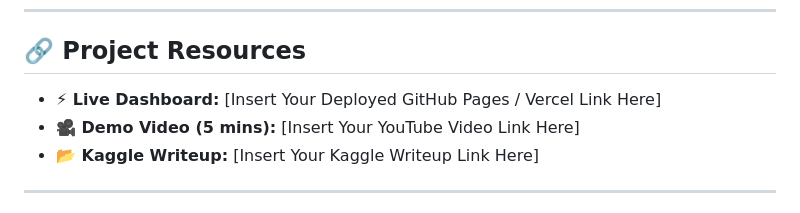
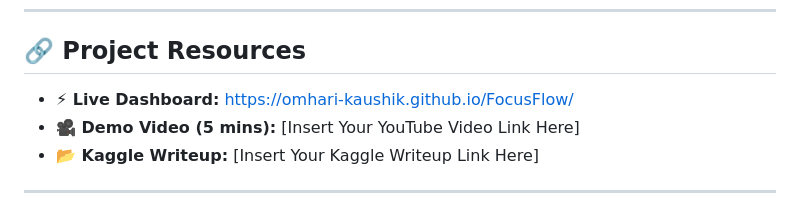
Before and after one commit to Omhari-Kaushik/FocusFlow, a Markdown page: README.md, the part around the change. GitHub-like rendering.

Commit message:
docs: add deployed live site link to README

```diff
--- a/README.md
+++ b/README.md
@@ -11,7 +11,7 @@ FocusFlow is an interactive, browser-based productivity dashboard and personal c
 
 ## 🔗 Project Resources
 
-*   **⚡ Live Dashboard:** [Insert Your Deployed GitHub Pages / Vercel Link Here]
+*   **⚡ Live Dashboard:** [https://omhari-kaushik.github.io/FocusFlow/](https://omhari-kaushik.github.io/FocusFlow/)
 *   **🎥 Demo Video (5 mins):** [Insert Your YouTube Video Link Here]
 *   **📂 Kaggle Writeup:** [Insert Your Kaggle Writeup Link Here]
 
```
